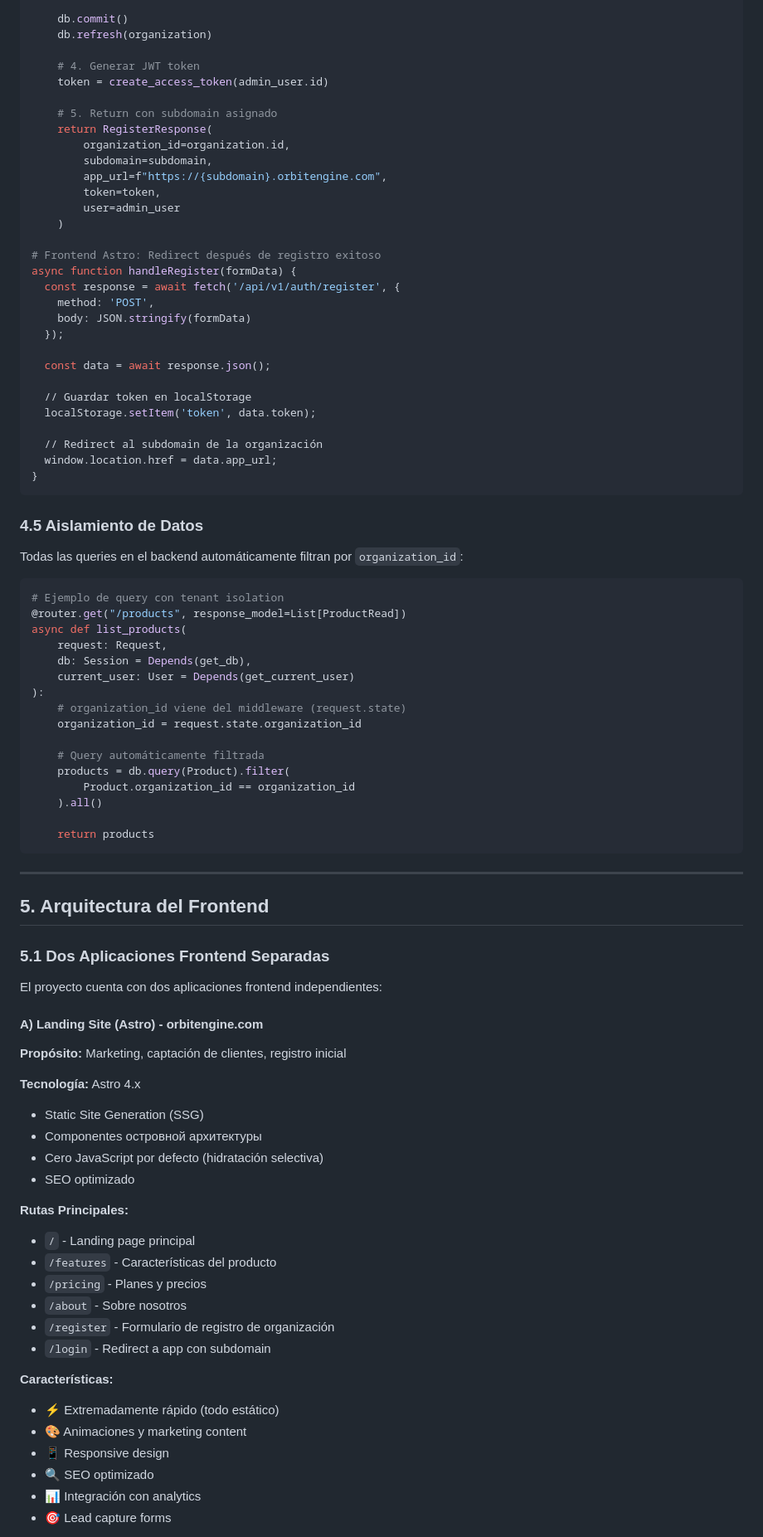
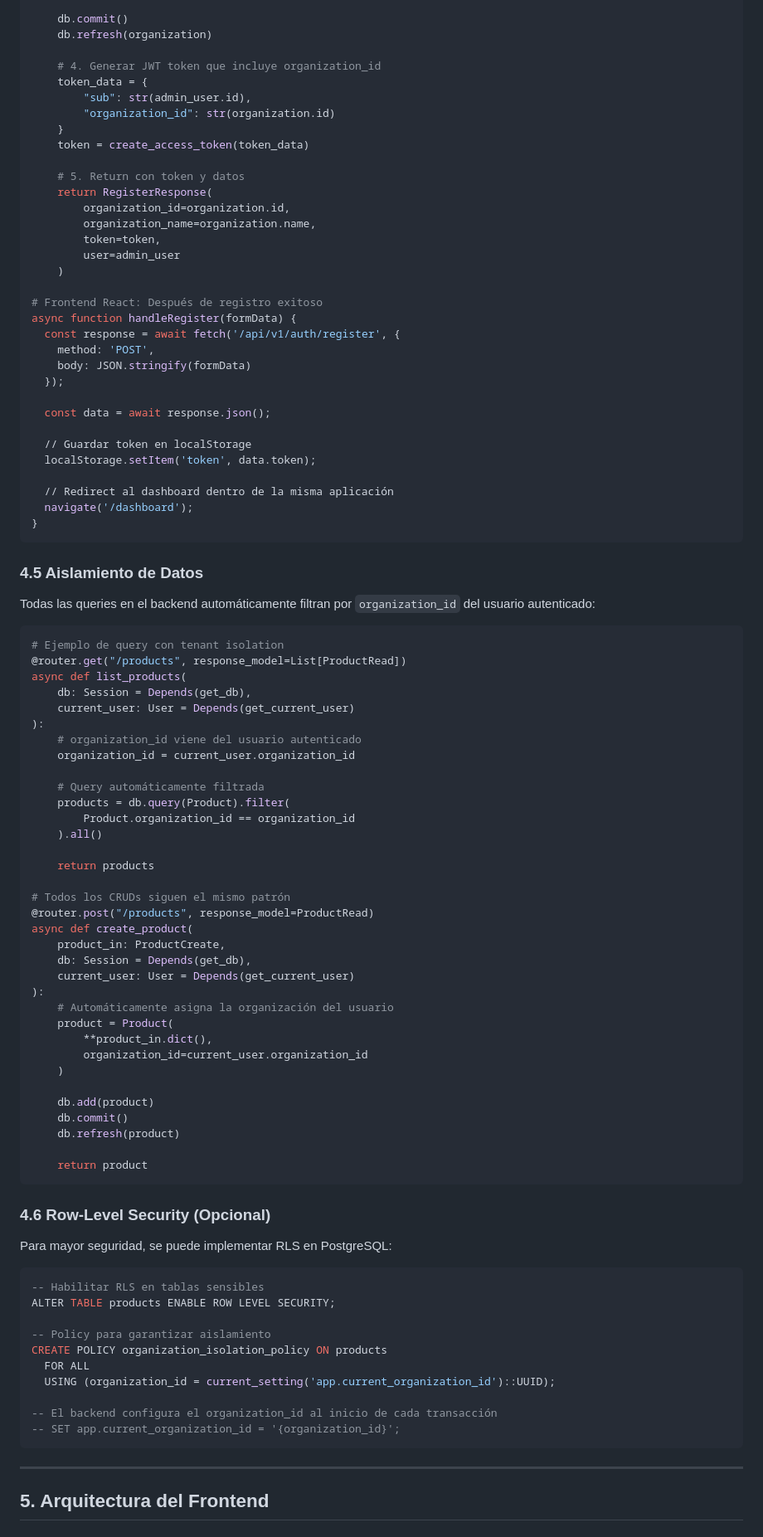
Before and after one commit to Tech-Craft-Resources/orbit-engine, a Markdown page: docs/planteamiento/04-arquitectura-tecnica.md, the part around one of its changes. Shown at 83% size. Rendered like a GitHub page.

````diff
--- a/docs/planteamiento/04-arquitectura-tecnica.md
+++ b/docs/planteamiento/04-arquitectura-tecnica.md
@@ -554,19 +560,22 @@ async def register_organization(
     db.commit()
     db.refresh(organization)
 
-    # 4. Generar JWT token
-    token = create_access_token(admin_user.id)
-
-    # 5. Return con subdomain asignado
+    # 4. Generar JWT token que incluye organization_id
+    token_data = {
+        "sub": str(admin_user.id),
+        "organization_id": str(organization.id)
+    }
+    token = create_access_token(token_data)
+
+    # 5. Return con token y datos
     return RegisterResponse(
         organization_id=organization.id,
-        subdomain=subdomain,
-        app_url=f"https://{subdomain}.orbitengine.com",
+        organization_name=organization.name,
         token=token,
         user=admin_user
     )
 
-# Frontend Astro: Redirect después de registro exitoso
+# Frontend React: Después de registro exitoso
 async function handleRegister(formData) {
   const response = await fetch('/api/v1/auth/register', {
     method: 'POST',
@@ -578,25 +587,24 @@ async function handleRegister(formData) {
   // Guardar token en localStorage
   localStorage.setItem('token', data.token);
 
-  // Redirect al subdomain de la organización
-  window.location.href = data.app_url;
+  // Redirect al dashboard dentro de la misma aplicación
+  navigate('/dashboard');
 }
 ```
 
 ### 4.5 Aislamiento de Datos
 
-Todas las queries en el backend automáticamente filtran por `organization_id`:
+Todas las queries en el backend automáticamente filtran por `organization_id` del usuario autenticado:
 
 ```python
 # Ejemplo de query con tenant isolation
 @router.get("/products", response_model=List[ProductRead])
 async def list_products(
-    request: Request,
     db: Session = Depends(get_db),
     current_user: User = Depends(get_current_user)
 ):
-    # organization_id viene del middleware (request.state)
-    organization_id = request.state.organization_id
+    # organization_id viene del usuario autenticado
+    organization_id = current_user.organization_id
 
     # Query automáticamente filtrada
     products = db.query(Product).filter(
@@ -604,39 +612,45 @@ async def list_products(
     ).all()
 
     return products
+
+# Todos los CRUDs siguen el mismo patrón
+@router.post("/products", response_model=ProductRead)
+async def create_product(
+    product_in: ProductCreate,
+    db: Session = Depends(get_db),
+    current_user: User = Depends(get_current_user)
+):
+    # Automáticamente asigna la organización del usuario
+    product = Product(
+        **product_in.dict(),
+        organization_id=current_user.organization_id
+    )
+
+    db.add(product)
+    db.commit()
+    db.refresh(product)
+
+    return product
+```
+
+### 4.6 Row-Level Security (Opcional)
+
+Para mayor seguridad, se puede implementar RLS en PostgreSQL:
+
+```sql
+-- Habilitar RLS en tablas sensibles
+ALTER TABLE products ENABLE ROW LEVEL SECURITY;
+
+-- Policy para garantizar aislamiento
+CREATE POLICY organization_isolation_policy ON products
+  FOR ALL
+  USING (organization_id = current_setting('app.current_organization_id')::UUID);
+
+-- El backend configura el organization_id al inicio de cada transacción
+-- SET app.current_organization_id = '{organization_id}';
 ```
 
 ---
 
 ## 5. Arquitectura del Frontend
 
-### 5.1 Dos Aplicaciones Frontend Separadas
-
-El proyecto cuenta con dos aplicaciones frontend independientes:
-
-#### **A) Landing Site (Astro) - orbitengine.com**
-
-**Propósito:** Marketing, captación de clientes, registro inicial
-
-**Tecnología:** Astro 4.x
-- Static Site Generation (SSG)
-- Componentes островной архитектуры
-- Cero JavaScript por defecto (hidratación selectiva)
-- SEO optimizado
-
-**Rutas Principales:**
-- `/` - Landing page principal
-- `/features` - Características del producto
-- `/pricing` - Planes y precios
-- `/about` - Sobre nosotros
-- `/register` - Formulario de registro de organización
-- `/login` - Redirect a app con subdomain
-
-**Características:**
-- ⚡ Extremadamente rápido (todo estático)
-- 🎨 Animaciones y marketing content
-- 📱 Responsive design
-- 🔍 SEO optimizado
-- 📊 Integración con analytics
-- 🎯 Lead capture forms
-
````
Also changed, not shown: other parts of docs/planteamiento/04-arquitectura-tecnica.md (+173 -227 lines), docs/planteamiento/05-base-de-datos.md (+3 -3 lines), docs/planteamiento/06-plan-de-accion.md (+71 -43 lines).
